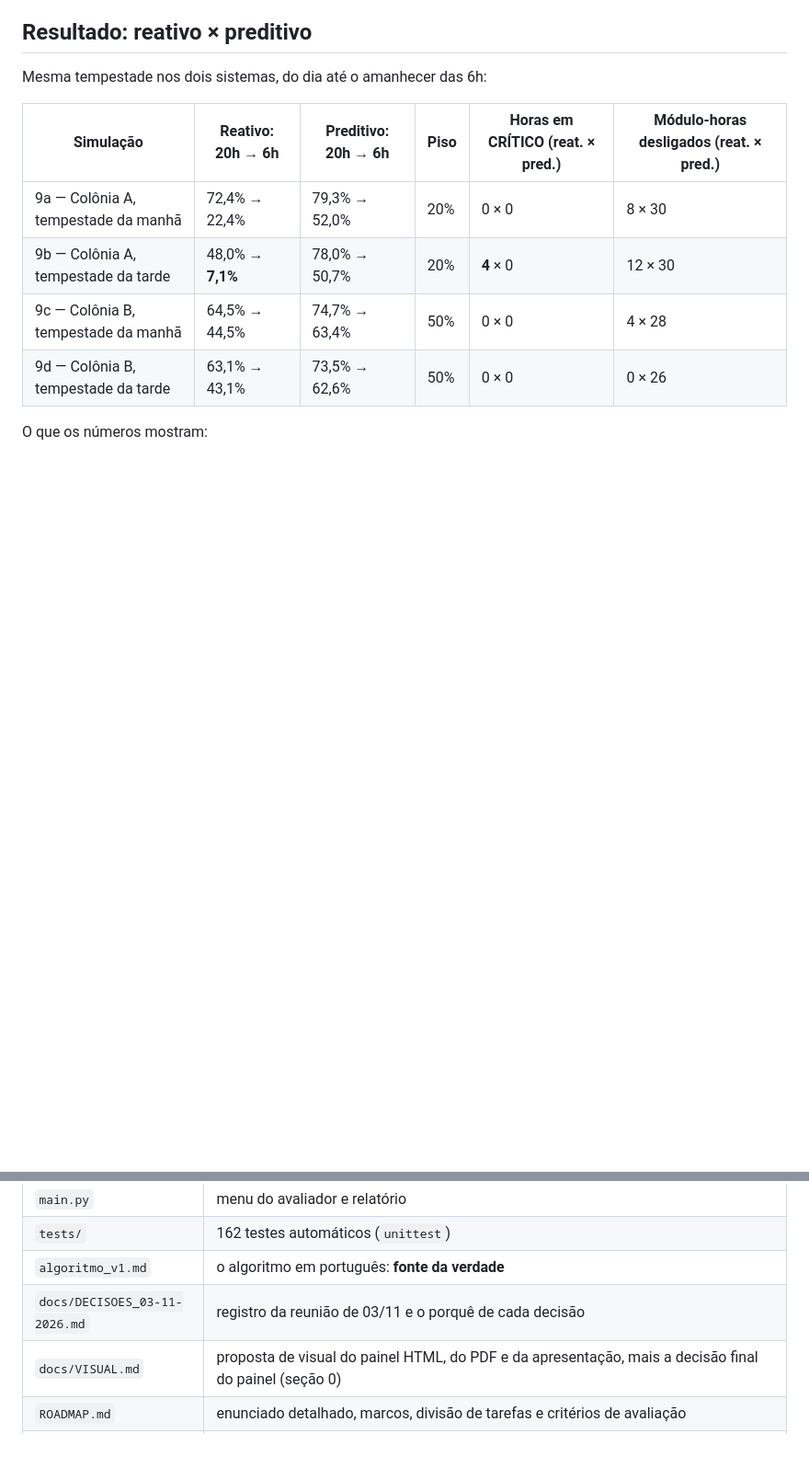
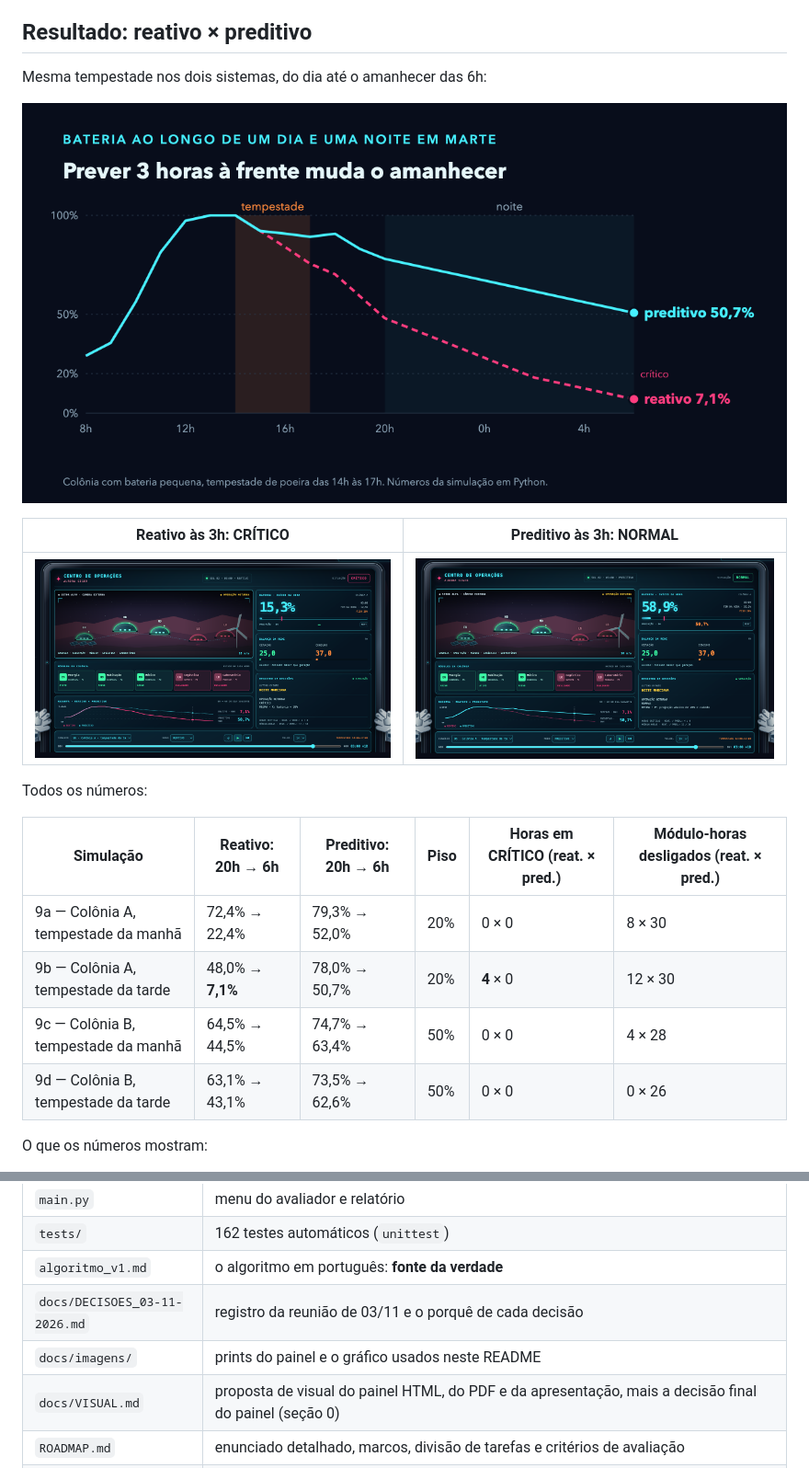
Before and after one commit to MRC888/aurora-colonia, a Markdown page: README.md, 2 parts joined by grey strips. Shown at 92% size. GitHub-like rendering; pictures changed too: docs/imagens/grafico_bateria.png (added), docs/imagens/painel_preditivo_3h.png (added), docs/imagens/painel_reativo_3h.png (added); blank space fills up the shorter version.

Commit message:
README com link do painel ao vivo, prints e gráfico; sem referência às fases anteriores
Co-Authored-By: Claude Opus 5.5 <noreply@anthropic.com>

```diff
--- a/README.md
+++ b/README.md
@@ -92,6 +98,14 @@ Os outros exemplos do enunciado também estão no menu:
 
 Mesma tempestade nos dois sistemas, do dia até o amanhecer das 6h:
 
+<p align="center"><img src="docs/imagens/grafico_bateria.png" alt="Bateria ao longo do dia e da noite: reativo amanhece com 7,1%, preditivo com 50,7%" width="100%"></p>
+
+| Reativo às 3h: CRÍTICO | Preditivo às 3h: NORMAL |
+|---|---|
+| <img src="docs/imagens/painel_reativo_3h.png" alt="Painel no modo reativo às 3h, em estado crítico"> | <img src="docs/imagens/painel_preditivo_3h.png" alt="Painel no modo preditivo às 3h, em estado normal"> |
+
+Todos os números:
+
 | Simulação | Reativo: 20h → 6h | Preditivo: 20h → 6h | Piso | Horas em CRÍTICO (reat. × pred.) | Módulo-horas desligados (reat. × pred.) |
 |---|---|---|---|---|---|
 | 9a — Colônia A, tempestade da manhã | 72,4% → 22,4% | 79,3% → 52,0% | 20% | 0 × 0 | 8 × 30 |
@@ -123,6 +137,7 @@ O que os números mostram:
 | `tests/` | 162 testes automáticos (`unittest`) |
 | `algoritmo_v1.md` | o algoritmo em português: **fonte da verdade** |
 | `docs/DECISOES_03-11-2026.md` | registro da reunião de 03/11 e o porquê de cada decisão |
+| `docs/imagens/` | prints do painel e o gráfico usados neste README |
 | `docs/VISUAL.md` | proposta de visual do painel HTML, do PDF e da apresentação, mais a decisão final do painel (seção 0) |
 | `ROADMAP.md` | enunciado detalhado, marcos, divisão de tarefas e critérios de avaliação |
 | `CLAUDE.md`, `.claude/agents/` | regras do projeto e agentes de revisão |
```
Also changed, not shown: other parts of README.md (+14 -8 lines), docs/imagens/painel_tempestade.png (added).
